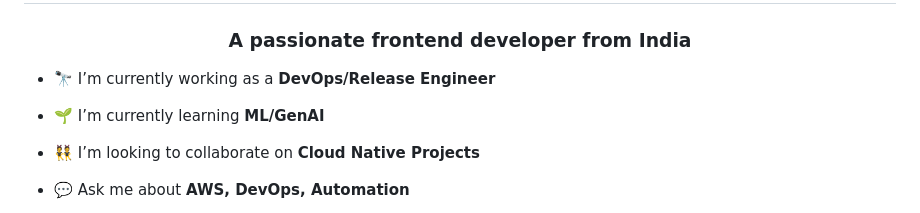
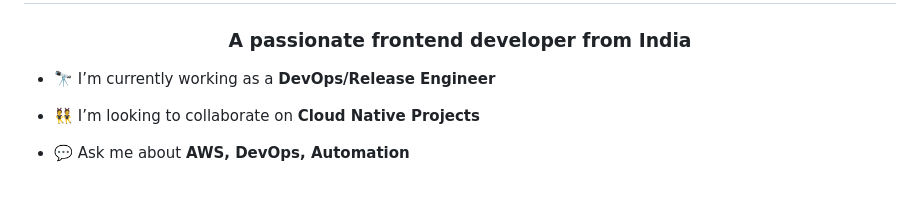
Before and after one commit to kranthivodnala/kranthivodnala, a Markdown page: README.md, the part around the change. Rendered like a GitHub page; blank space fills up the shorter version.

```diff
--- a/README.md
+++ b/README.md
@@ -2,8 +2,6 @@
 <h3 align="center">A passionate frontend developer from India</h3>
 
 - 🔭 I’m currently working as a **DevOps/Release Engineer**
-
-- 🌱 I’m currently learning **ML/GenAI**
 
 - 👯 I’m looking to collaborate on **Cloud Native Projects**
 
```
